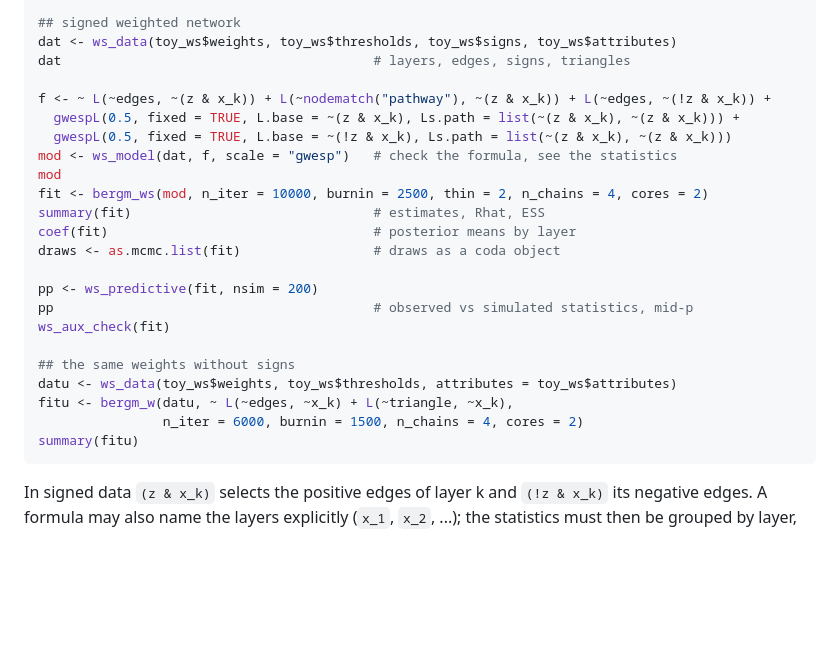
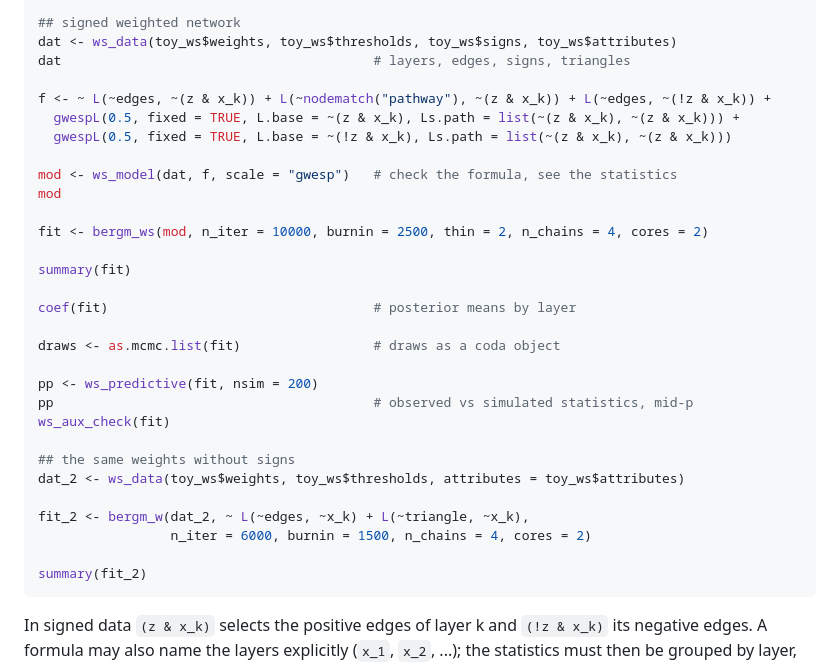
Before and after one commit to acaimo/Bergm.ws, a Markdown page: README.md, the part around the change. Rendered like a GitHub page; blank space fills up the shorter version.

Commit message:
Update README.md
some changes

````diff
--- a/README.md
+++ b/README.md
@@ -43,11 +43,16 @@ dat                                        # layers, edges, signs, triangles
 f <- ~ L(~edges, ~(z & x_k)) + L(~nodematch("pathway"), ~(z & x_k)) + L(~edges, ~(!z & x_k)) +
   gwespL(0.5, fixed = TRUE, L.base = ~(z & x_k), Ls.path = list(~(z & x_k), ~(z & x_k))) +
   gwespL(0.5, fixed = TRUE, L.base = ~(!z & x_k), Ls.path = list(~(z & x_k), ~(z & x_k)))
+
 mod <- ws_model(dat, f, scale = "gwesp")   # check the formula, see the statistics
 mod
+
 fit <- bergm_ws(mod, n_iter = 10000, burnin = 2500, thin = 2, n_chains = 4, cores = 2)
-summary(fit)                               # estimates, Rhat, ESS
+
+summary(fit)
+
 coef(fit)                                  # posterior means by layer
+
 draws <- as.mcmc.list(fit)                 # draws as a coda object
 
 pp <- ws_predictive(fit, nsim = 200)
@@ -55,10 +60,12 @@ pp                                         # observed vs simulated statistics, m
 ws_aux_check(fit)
 
 ## the same weights without signs
-datu <- ws_data(toy_ws$weights, toy_ws$thresholds, attributes = toy_ws$attributes)
-fitu <- bergm_w(datu, ~ L(~edges, ~x_k) + L(~triangle, ~x_k),
-                n_iter = 6000, burnin = 1500, n_chains = 4, cores = 2)
-summary(fitu)
+dat_2 <- ws_data(toy_ws$weights, toy_ws$thresholds, attributes = toy_ws$attributes)
+
+fit_2 <- bergm_w(dat_2, ~ L(~edges, ~x_k) + L(~triangle, ~x_k),
+                 n_iter = 6000, burnin = 1500, n_chains = 4, cores = 2)
+
+summary(fit_2)
 ```
 
 In signed data `(z & x_k)` selects the positive edges of layer k and
````
